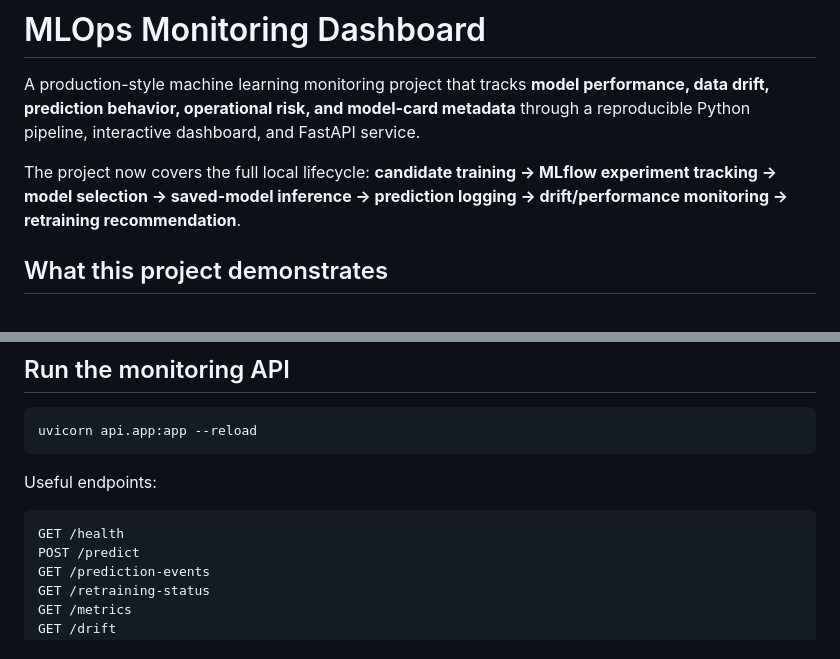
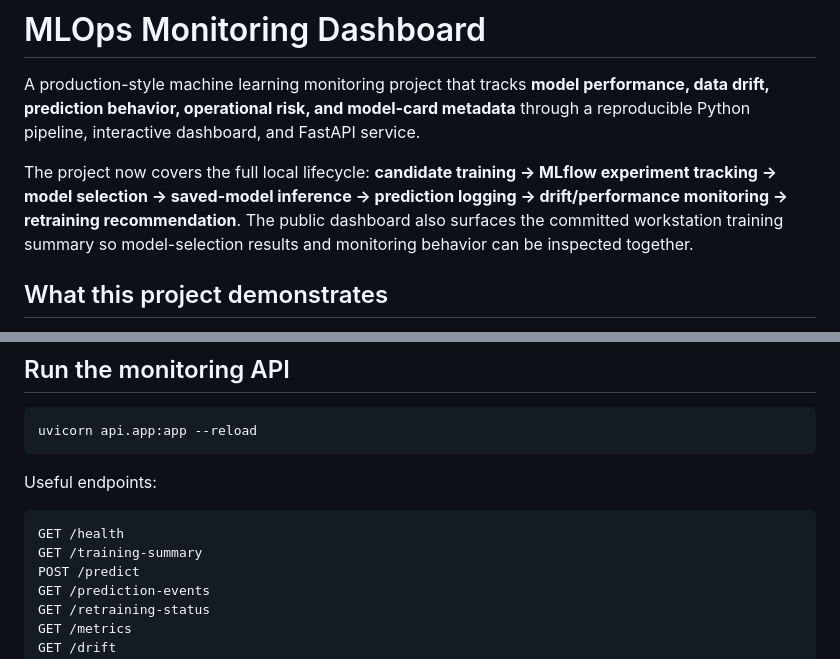
Before and after one commit to HamzaKaddour/mlops-monitoring-dashboard, a Markdown page: README.md, 2 parts joined by grey strips. Drawn GitHub-style.

````diff
--- a/README.md
+++ b/README.md
@@ -2,7 +2,7 @@
 
 A production-style machine learning monitoring project that tracks **model performance, data drift, prediction behavior, operational risk, and model-card metadata** through a reproducible Python pipeline, interactive dashboard, and FastAPI service.
 
-The project now covers the full local lifecycle: **candidate training → MLflow experiment tracking → model selection → saved-model inference → prediction logging → drift/performance monitoring → retraining recommendation**.
+The project now covers the full local lifecycle: **candidate training → MLflow experiment tracking → model selection → saved-model inference → prediction logging → drift/performance monitoring → retraining recommendation**. The public dashboard also surfaces the committed workstation training summary so model-selection results and monitoring behavior can be inspected together.
 
 ## What this project demonstrates
 
@@ -144,6 +147,7 @@ Useful endpoints:
 
 ```text
 GET /health
+GET /training-summary
 POST /predict
 GET /prediction-events
 GET /retraining-status
````
Also changed, not shown: other parts of README.md (+22 -5 lines).
